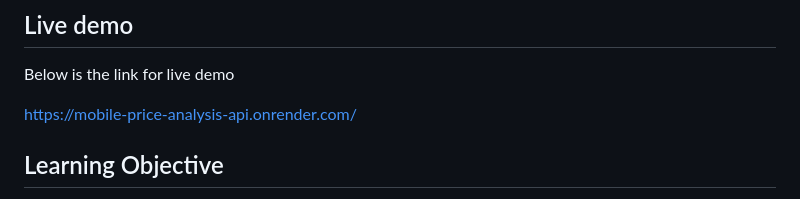
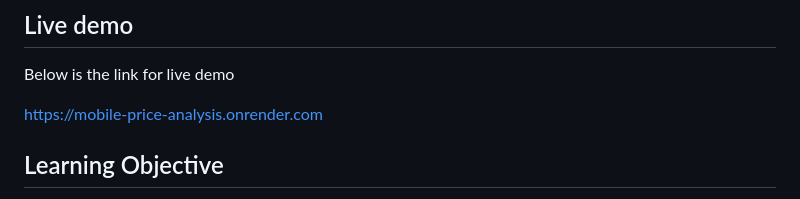
Before and after one commit to Ganeshdhanawade/Mobile-price-analysis, a Markdown page: README.md, the part around the change. Rendered like a GitHub page.

```diff
--- a/README.md
+++ b/README.md
@@ -66,7 +66,7 @@ Below is the domo for created application
 ## Live demo
 Below is the link for live demo
 
-https://mobile-price-analysis-api.onrender.com/
+https://mobile-price-analysis.onrender.com
 ## Learning Objective
 The following points were the objective of the project . If you are looking for all the following points in this repo then i have not covered all in this repo. I'm working on blog about this mini project and I'll update the link of blog about all the points in details later . (The main intention was to create an end-to-end ML project.)
 
```
